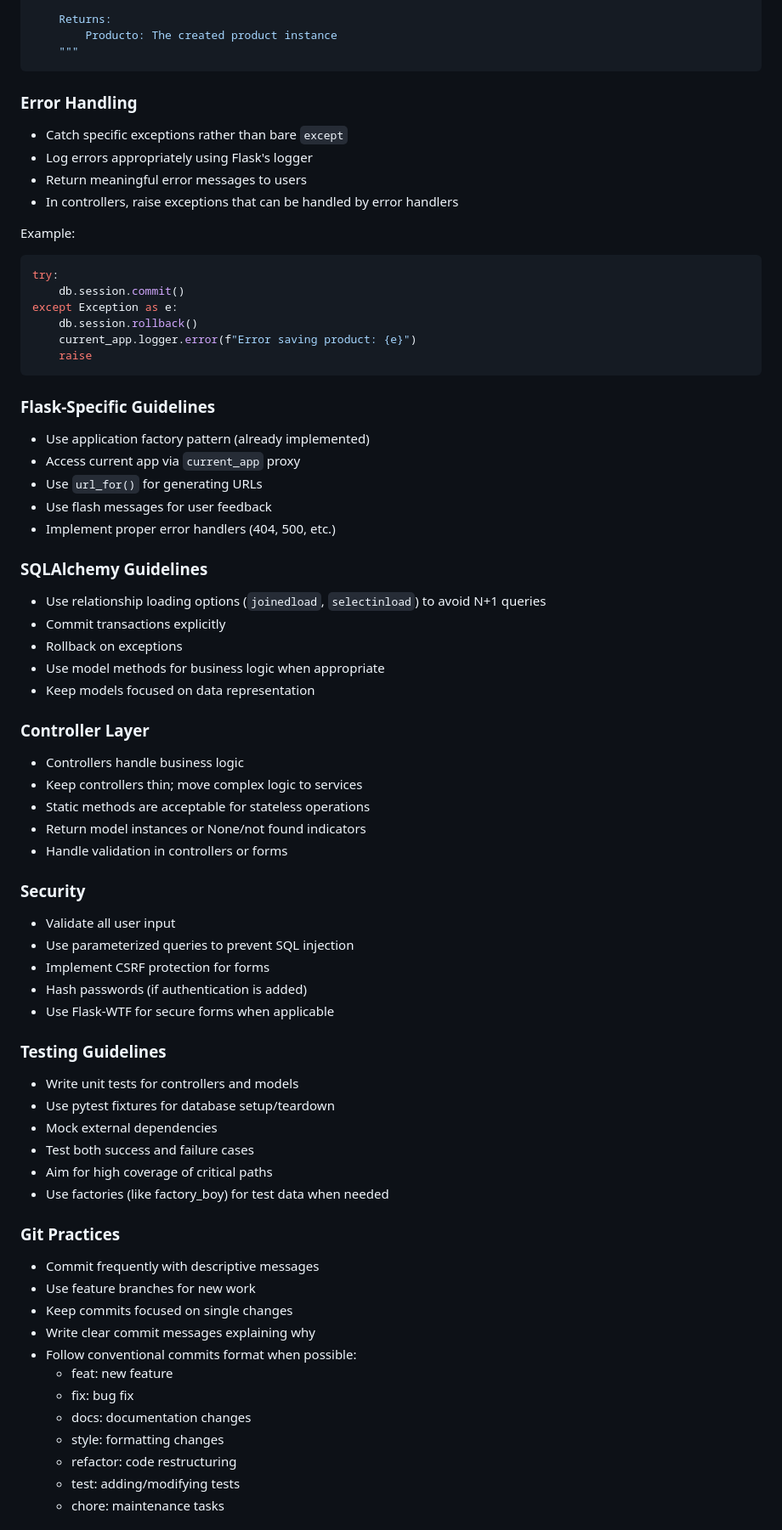
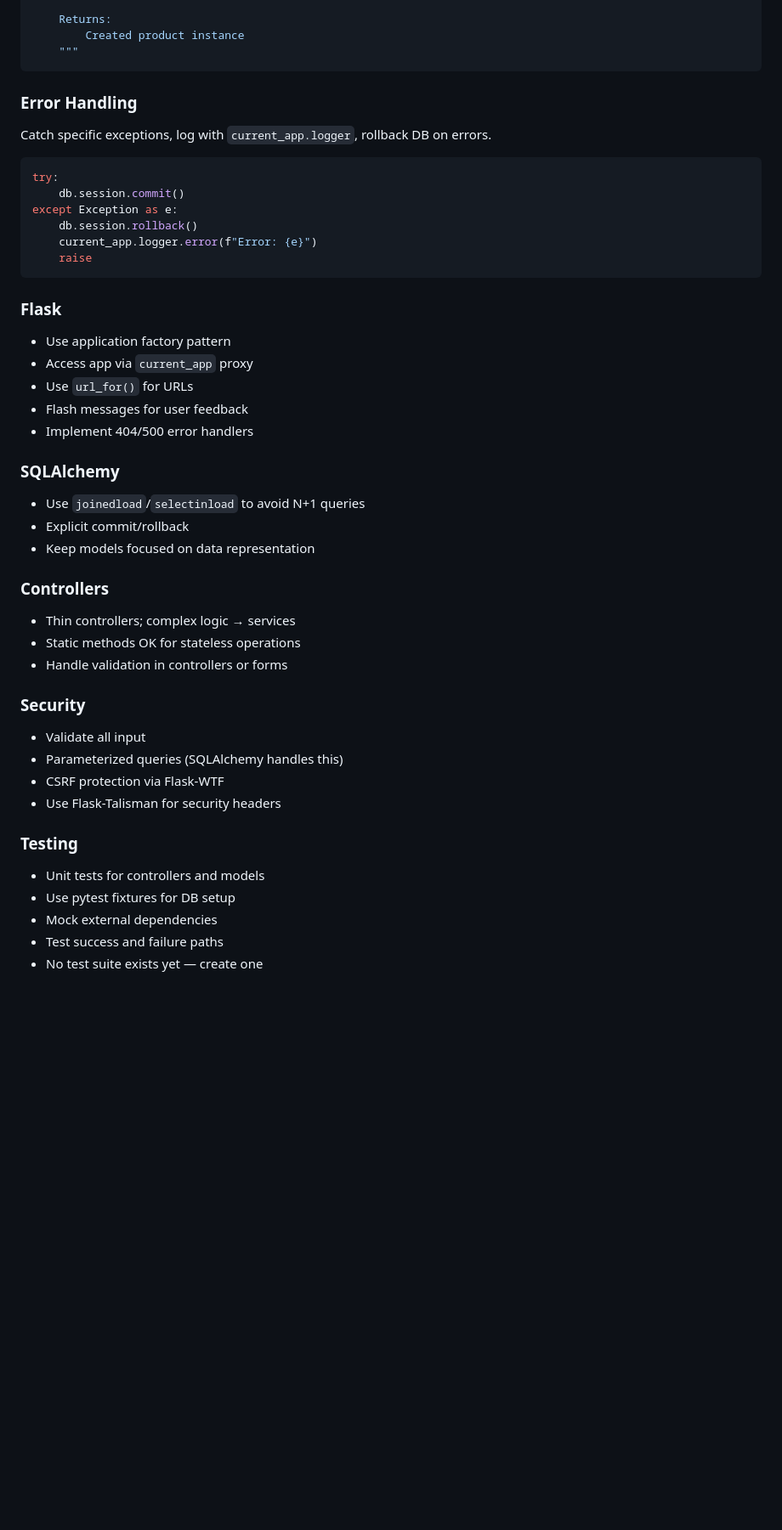
Before and after one commit to ITZ-NANO21-MC/Sistema-de-inventario, a Markdown page: AGENTS.md, the part around one of its changes. Shown at 85% size. Drawn GitHub-style; blank space fills up the shorter version.

````diff
--- a/AGENTS.md
+++ b/AGENTS.md
@@ -162,72 +98,47 @@ def crear(data: dict, modelos_ids: list = None) -> Producto:
 
     Returns:
-        Producto: The created product instance
+        Created product instance
     """
 ```
 
 ### Error Handling
-- Catch specific exceptions rather than bare `except`
-- Log errors appropriately using Flask's logger
-- Return meaningful error messages to users
-- In controllers, raise exceptions that can be handled by error handlers
-
-Example:
+Catch specific exceptions, log with `current_app.logger`, rollback DB on errors.
 ```python
 try:
     db.session.commit()
 except Exception as e:
     db.session.rollback()
-    current_app.logger.error(f"Error saving product: {e}")
+    current_app.logger.error(f"Error: {e}")
     raise
 ```
 
-### Flask-Specific Guidelines
-- Use application factory pattern (already implemented)
-- Access current app via `current_app` proxy
-- Use `url_for()` for generating URLs
-- Use flash messages for user feedback
-- Implement proper error handlers (404, 500, etc.)
+### Flask
+- Use application factory pattern
+- Access app via `current_app` proxy
+- Use `url_for()` for URLs
+- Flash messages for user feedback
+- Implement 404/500 error handlers
 
-### SQLAlchemy Guidelines
-- Use relationship loading options (`joinedload`, `selectinload`) to avoid N+1 queries
-- Commit transactions explicitly
-- Rollback on exceptions
-- Use model methods for business logic when appropriate
+### SQLAlchemy
+- Use `joinedload`/`selectinload` to avoid N+1 queries
+- Explicit commit/rollback
 - Keep models focused on data representation
 
-### Controller Layer
-- Controllers handle business logic
-- Keep controllers thin; move complex logic to services
-- Static methods are acceptable for stateless operations
-- Return model instances or None/not found indicators
+### Controllers
+- Thin controllers; complex logic → services
+- Static methods OK for stateless operations
 - Handle validation in controllers or forms
 
 ### Security
-- Validate all user input
-- Use parameterized queries to prevent SQL injection
-- Implement CSRF protection for forms
-- Hash passwords (if authentication is added)
-- Use Flask-WTF for secure forms when applicable
+- Validate all input
+- Parameterized queries (SQLAlchemy handles this)
+- CSRF protection via Flask-WTF
+- Use Flask-Talisman for security headers
 
-### Testing Guidelines
-- Write unit tests for controllers and models
-- Use pytest fixtures for database setup/teardown
+### Testing
+- Unit tests for controllers and models
+- Use pytest fixtures for DB setup
 - Mock external dependencies
-- Test both success and failure cases
-- Aim for high coverage of critical paths
-- Use factories (like factory_boy) for test data when needed
+- Test success and failure paths
+- No test suite exists yet — create one
 
-### Git Practices
-- Commit frequently with descriptive messages
-- Use feature branches for new work
-- Keep commits focused on single changes
-- Write clear commit messages explaining why
-- Follow conventional commits format when possible:
-  - feat: new feature
-  - fix: bug fix
-  - docs: documentation changes
-  - style: formatting changes
-  - refactor: code restructuring
-  - test: adding/modifying tests
-  - chore: maintenance tasks
-
````
Also changed, not shown: other parts of AGENTS.md (+54 -132 lines).
